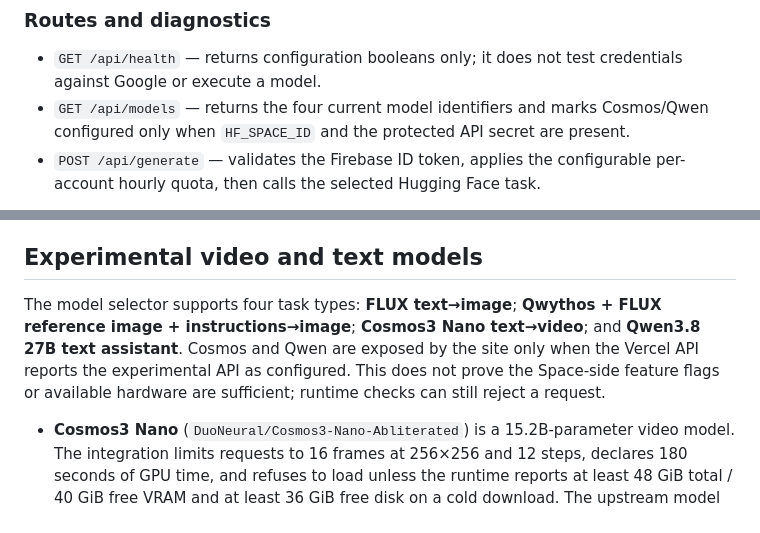
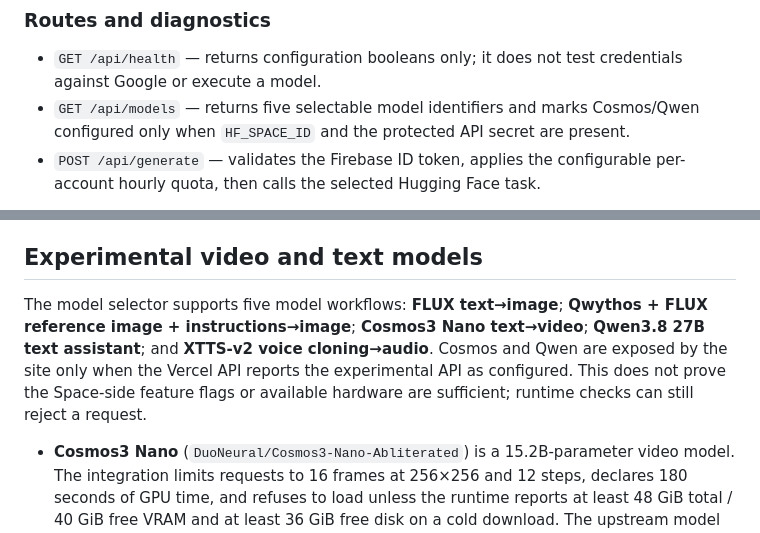
Before and after one commit to erikraft/AI, a Markdown page: README.md, 2 parts joined by grey strips. GitHub-like rendering.

Commit message:
Correct model inventory in project documentation

```diff
--- a/README.md
+++ b/README.md
@@ -60,7 +60,7 @@ After assigning the Vercel deployment domain, add that exact domain under **Fire
 ### Routes and diagnostics
 
 - `GET /api/health` — returns configuration booleans only; it does not test credentials against Google or execute a model.
-- `GET /api/models` — returns the four current model identifiers and marks Cosmos/Qwen configured only when `HF_SPACE_ID` and the protected API secret are present.
+- `GET /api/models` — returns five selectable model identifiers and marks Cosmos/Qwen configured only when `HF_SPACE_ID` and the protected API secret are present.
 - `POST /api/generate` — validates the Firebase ID token, applies the configurable per-account hourly quota, then calls the selected Hugging Face task.
 
 Vercel Functions have a **4.5 MB request/response body limit**. The current Qwythos browser flow compresses its image to at most 3 MiB so the base64 JSON request fits below this ceiling. The Hobby plan's Fluid Compute maximum is **300 seconds**; Cosmos and especially the sequential Qwythos→FLUX path may still hit that deadline if provider queueing or cold model loads take too long. Qwen runs in the Hugging Face Space, not inside Vercel, but its CPU inference can also be slow. These are provider/runtime constraints—not reasons to change or remove any model. Test real calls and check both Vercel Function logs and Space logs before calling a deployment production-ready.
@@ -124,7 +124,7 @@ The voice-cloning option accepts a reference audio file or a browser recording (
 
 ## Experimental video and text models
 
-The model selector supports four task types: **FLUX text→image**; **Qwythos + FLUX reference image + instructions→image**; **Cosmos3 Nano text→video**; and **Qwen3.8 27B text assistant**. Cosmos and Qwen are exposed by the site only when the Vercel API reports the experimental API as configured. This does not prove the Space-side feature flags or available hardware are sufficient; runtime checks can still reject a request.
+The model selector supports five model workflows: **FLUX text→image**; **Qwythos + FLUX reference image + instructions→image**; **Cosmos3 Nano text→video**; **Qwen3.8 27B text assistant**; and **XTTS-v2 voice cloning→audio**. Cosmos and Qwen are exposed by the site only when the Vercel API reports the experimental API as configured. This does not prove the Space-side feature flags or available hardware are sufficient; runtime checks can still reject a request.
 
 - **Cosmos3 Nano** (`DuoNeural/Cosmos3-Nano-Abliterated`) is a 15.2B-parameter video model. The integration limits requests to 16 frames at 256×256 and 12 steps, declares 180 seconds of GPU time, and refuses to load unless the runtime reports at least 48 GiB total / 40 GiB free VRAM and at least 36 GiB free disk on a cold download. The upstream model reports roughly 48 GB VRAM needs, so these are guardrails, not a guarantee; do not enable on unknown or undersized free GPU hardware.
 - **Qwen3.8 27B GGUF** (`0bserverx/Qwen3.8-27B-Heretic-Abliterated-Uncensored-GGUF`) uses the roughly 9.1 GB `RVN-IQ2_XS.gguf` quantization through `llama-cpp-python==0.3.36` with `n_gpu_layers=0` (CPU only). The Space installs the prebuilt Linux CPU wheel instead of compiling `llama.cpp` at build time. It checks for about 12 GiB free RAM and 11 GiB free disk on a cold download. It should avoid using CUDA VRAM but can be slow and output quality is lower than larger quantizations.
```
